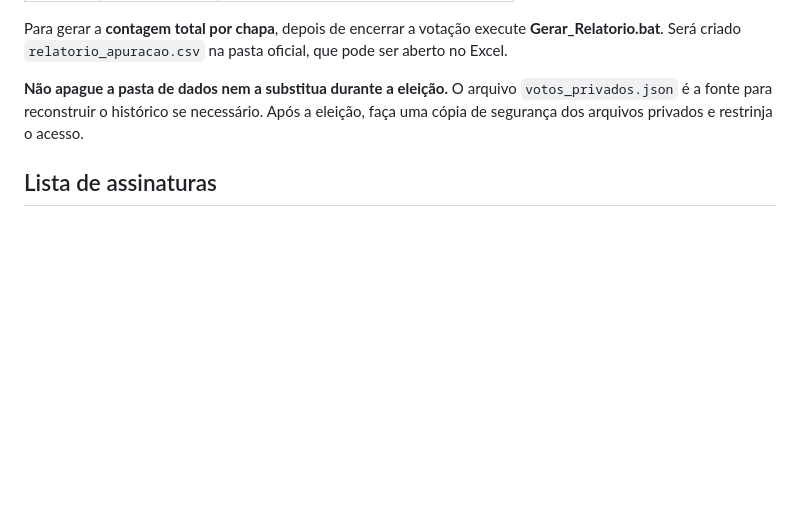
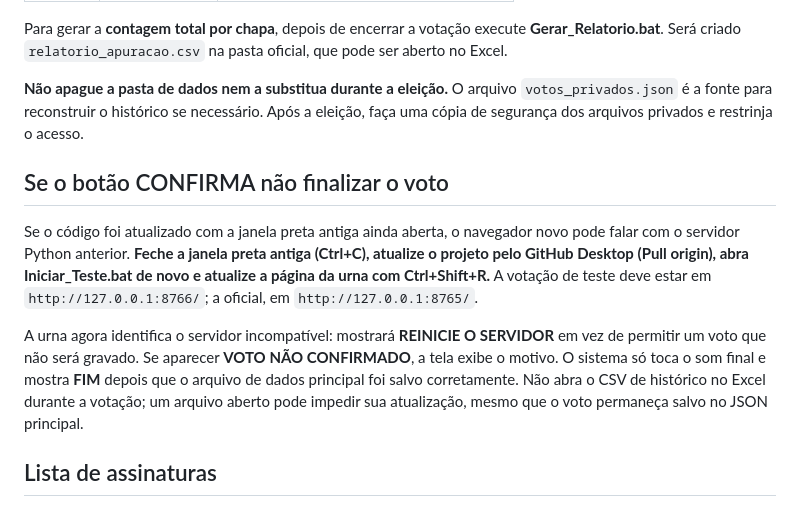
Before and after one commit to Prof-Davi-Git/Projeto-Urna-Gremio-Estudantil, a Markdown page: README.md, the part around the change. Rendered like a GitHub page; blank space fills up the shorter version.

Commit message:
Documenta reinicio do servidor antigo para corrigir CONFIRMA e som final

```diff
--- a/README.md
+++ b/README.md
@@ -37,6 +37,12 @@ Para gerar a **contagem total por chapa**, depois de encerrar a votação execut
 
 **Não apague a pasta de dados nem a substitua durante a eleição.** O arquivo `votos_privados.json` é a fonte para reconstruir o histórico se necessário. Após a eleição, faça uma cópia de segurança dos arquivos privados e restrinja o acesso.
 
+## Se o botão CONFIRMA não finalizar o voto
+
+Se o código foi atualizado com a janela preta antiga ainda aberta, o navegador novo pode falar com o servidor Python anterior. **Feche a janela preta antiga (Ctrl+C), atualize o projeto pelo GitHub Desktop (Pull origin), abra Iniciar_Teste.bat de novo e atualize a página da urna com Ctrl+Shift+R.** A votação de teste deve estar em `http://127.0.0.1:8766/`; a oficial, em `http://127.0.0.1:8765/`.
+
+A urna agora identifica o servidor incompatível: mostrará **REINICIE O SERVIDOR** em vez de permitir um voto que não será gravado. Se aparecer **VOTO NÃO CONFIRMADO**, a tela exibe o motivo. O sistema só toca o som final e mostra **FIM** depois que o arquivo de dados principal foi salvo corretamente. Não abra o CSV de histórico no Excel durante a votação; um arquivo aberto pode impedir sua atualização, mesmo que o voto permaneça salvo no JSON principal.
+
 ## Lista de assinaturas
 
 Imprima a lista abrindo **http://127.0.0.1:8765/lista_assinaturas.html** quando estiver na urna oficial (ou porta **8766** durante o teste).
```
